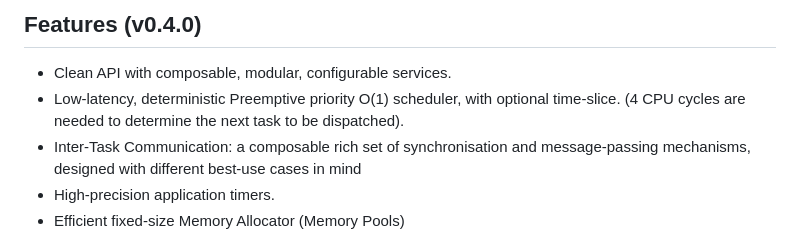
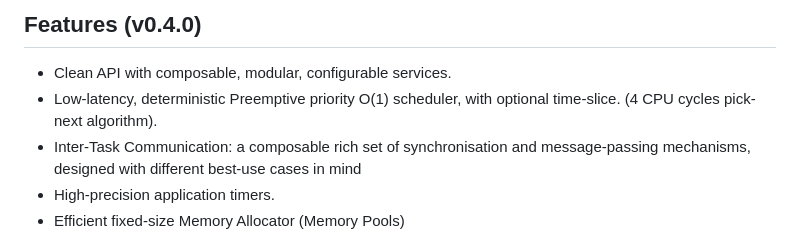
Before and after one commit to antoniogiacomelli/RK0, a Markdown page: README.md, the part around the change. Rendered like a GitHub page.

```diff
--- a/README.md
+++ b/README.md
@@ -14,7 +14,7 @@
  ## Features (v0.4.0)
  - Clean API with composable, modular, configurable services.
  - Low-latency, deterministic Preemptive priority O(1) scheduler, with optional time-slice.
-   (4 CPU cycles are needed to determine the next task to be dispatched).
+   (4 CPU cycles pick-next algorithm).
  - Inter-Task Communication: a composable rich set of synchronisation and message-passing mechanisms, designed with different best-use cases in mind
  - High-precision application timers.
  - Efficient fixed-size Memory Allocator (Memory Pools)
```
